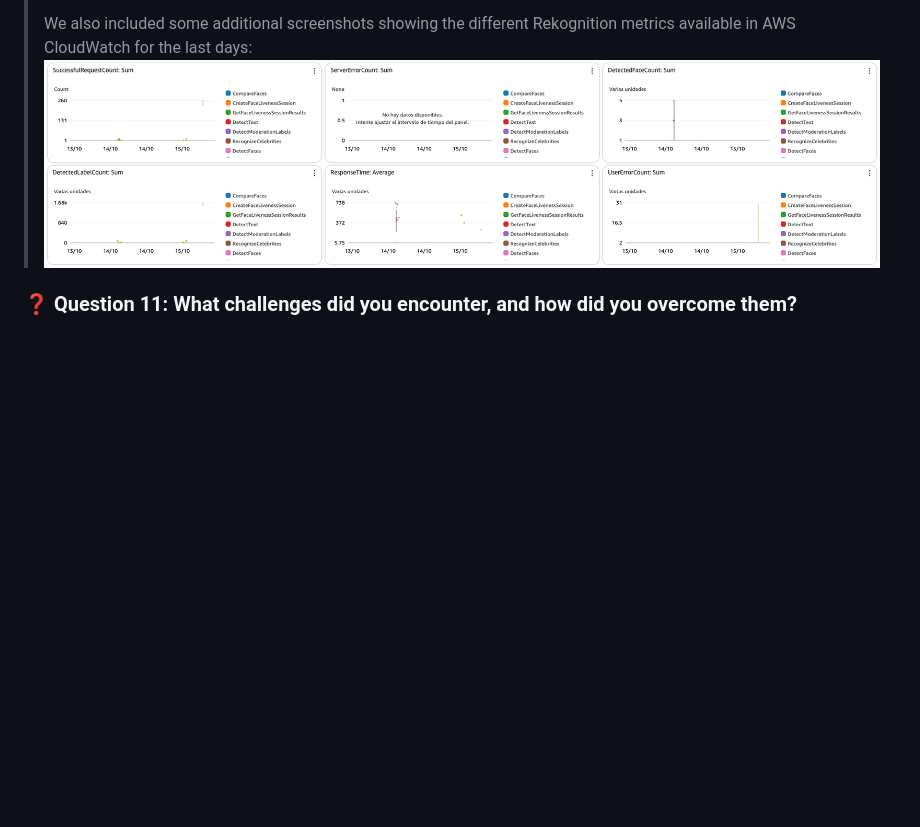
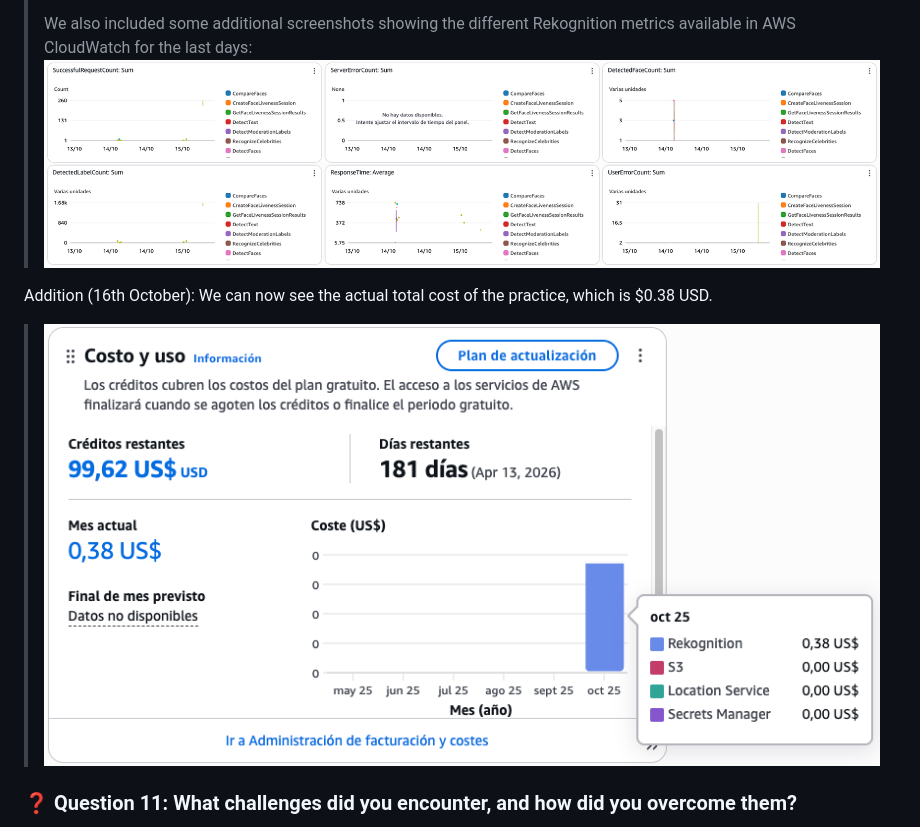
Before and after one commit to pol-33/ccbda-labs, a Markdown page: README.md, the part around the change. GitHub-like rendering; pictures changed too: img/costs16Oct.png (added); blank space fills up the shorter version.

Commit message:
Add cost screenshot and update README with cost info
Added a new screenshot (costs16Oct.png) showing the actual total cost of the practice and updated the README to include this information.

```diff
--- a/README.md
+++ b/README.md
@@ -728,7 +728,9 @@ It must be noted that the cost does not reflect the actual usage of the day, as
 >
 >We also included some additional screenshots showing the different Rekognition metrics available in AWS CloudWatch for the last days:
 > ![Rekognition Metrics](img/rekognition_metrics.png)
-
+>
+Addition (16th October): We can now see the actual total cost of the practice, which is $0.38 USD.
+> ![Rekognition Metrics](img/costs16Oct.png)
 
 ### ❓ Question 11: What challenges did you encounter, and how did you overcome them?
 >
```
